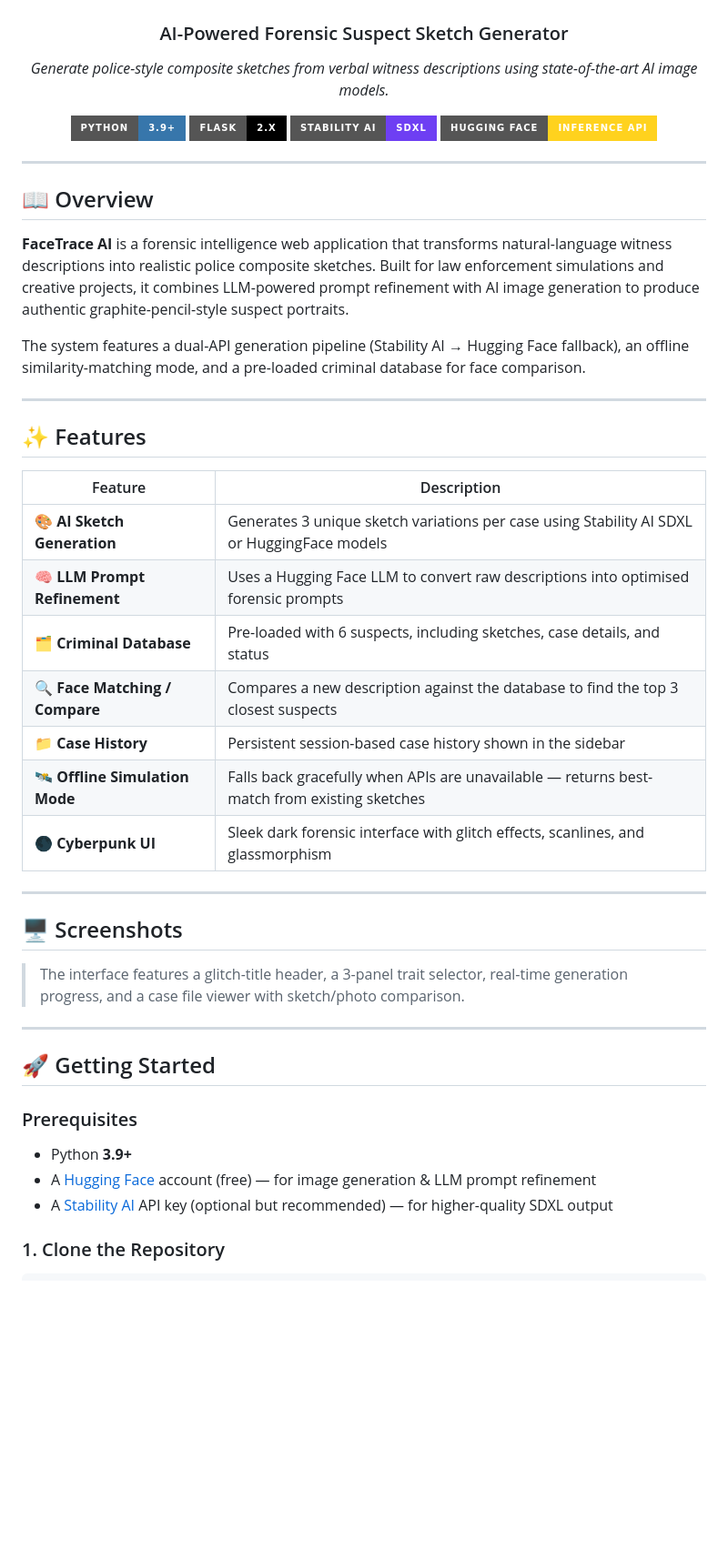
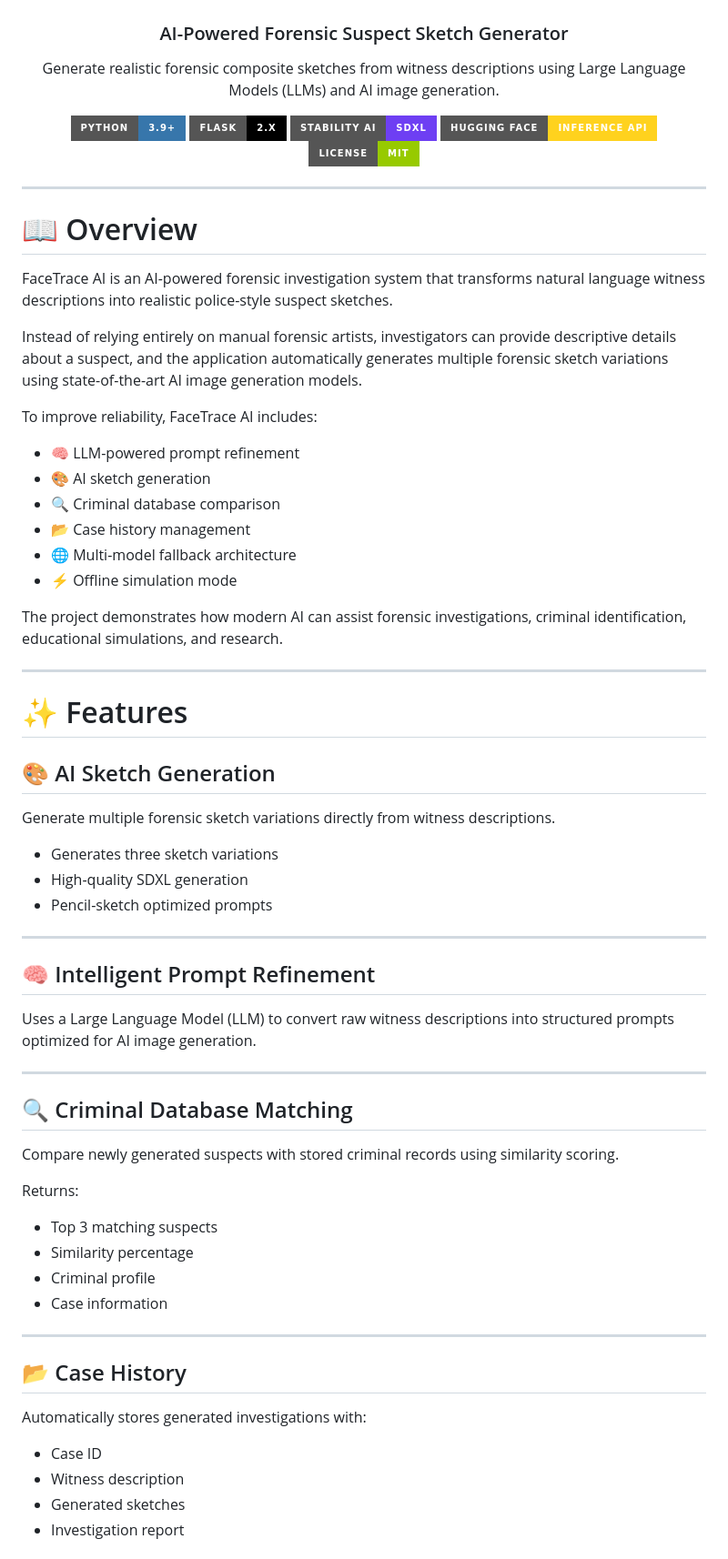
Before and after one commit to Ashirrrwad/FaceTrace_AI, a Markdown page: README.md, the part around one of its changes. Shown at 91% size. Drawn GitHub-style; badges without logos; blank space fills up the shorter version.

```diff
--- a/README.md
+++ b/README.md
@@ -4,51 +4,74 @@
 
 ### AI-Powered Forensic Suspect Sketch Generator
 
-*Generate police-style composite sketches from verbal witness descriptions using state-of-the-art AI image models.*
+Generate realistic forensic composite sketches from witness descriptions using Large Language Models (LLMs) and AI image generation.
 
-[![Python](https://img.shields.io/badge/Python-3.9+-3776AB?style=for-the-badge&logo=python&logoColor=white)](https://python.org)
-[![Flask](https://img.shields.io/badge/Flask-2.x-000000?style=for-the-badge&logo=flask&logoColor=white)](https://flask.palletsprojects.com)
-[![Stability AI](https://img.shields.io/badge/Stability_AI-SDXL-6E3FF3?style=for-the-badge)](https://stability.ai)
-[![Hugging Face](https://img.shields.io/badge/Hugging_Face-Inference_API-FFD21E?style=for-the-badge&logo=huggingface&logoColor=black)](https://huggingface.co)
+![Python](https://img.shields.io/badge/Python-3.9+-3776AB?style=for-the-badge&logo=python&logoColor=white)
+![Flask](https://img.shields.io/badge/Flask-2.x-000000?style=for-the-badge&logo=flask&logoColor=white)
+![Stability AI](https://img.shields.io/badge/Stability_AI-SDXL-6E3FF3?style=for-the-badge)
+![Hugging Face](https://img.shields.io/badge/Hugging_Face-Inference_API-FFD21E?style=for-the-badge&logo=huggingface&logoColor=black)
+![License](https://img.shields.io/badge/License-MIT-green?style=for-the-badge)
 
 </div>
 
 ---
 
-## 📖 Overview
+# 📖 Overview
 
-**FaceTrace AI** is a forensic intelligence web application that transforms natural-language witness descriptions into realistic police composite sketches. Built for law enforcement simulations and creative projects, it combines LLM-powered prompt refinement with AI image generation to produce authentic graphite-pencil-style suspect portraits.
+FaceTrace AI is an AI-powered forensic investigation system that transforms natural language witness descriptions into realistic police-style suspect sketches.
 
-The system features a dual-API generation pipeline (Stability AI → Hugging Face fallback), an offline similarity-matching mode, and a pre-loaded criminal database for face comparison.
+Instead of relying entirely on manual forensic artists, investigators can provide descriptive details about a suspect, and the application automatically generates multiple forensic sketch variations using state-of-the-art AI image generation models.
+
+To improve reliability, FaceTrace AI includes:
+
+- 🧠 LLM-powered prompt refinement
+- 🎨 AI sketch generation
+- 🔍 Criminal database comparison
+- 📂 Case history management
+- 🌐 Multi-model fallback architecture
+- ⚡ Offline simulation mode
+
+The project demonstrates how modern AI can assist forensic investigations, criminal identification, educational simulations, and research.
 
 ---
 
-## ✨ Features
+# ✨ Features
 
-| Feature | Description |
-|---|---|
-| 🎨 **AI Sketch Generation** | Generates 3 unique sketch variations per case using Stability AI SDXL or HuggingFace models |
-| 🧠 **LLM Prompt Refinement** | Uses a Hugging Face LLM to convert raw descriptions into optimised forensic prompts |
-| 🗂️ **Criminal Database** | Pre-loaded with 6 suspects, including sketches, case details, and status |
-| 🔍 **Face Matching / Compare** | Compares a new description against the database to find the top 3 closest suspects |
-| 📁 **Case History** | Persistent session-based case history shown in the sidebar |
-| 🛰️ **Offline Simulation Mode** | Falls back gracefully when APIs are unavailable — returns best-match from existing sketches |
-| 🌑 **Cyberpunk UI** | Sleek dark forensic interface with glitch effects, scanlines, and glassmorphism |
+## 🎨 AI Sketch Generation
+
+Generate multiple forensic sketch variations directly from witness descriptions.
+
+- Generates three sketch variations
+- High-quality SDXL generation
+- Pencil-sketch optimized prompts
 
 ---
 
-## 🖥️ Screenshots
+## 🧠 Intelligent Prompt Refinement
 
-> The interface features a glitch-title header, a 3-panel trait selector, real-time generation progress, and a case file viewer with sketch/photo comparison.
+Uses a Large Language Model (LLM) to convert raw witness descriptions into structured prompts optimized for AI image generation.
 
 ---
 
-## 🚀 Getting Started
+## 🔍 Criminal Database Matching
 
-### Prerequisites
+Compare newly generated suspects with stored criminal records using similarity scoring.
 
-- Python **3.9+**
-- A [Hugging Face](https://huggingface.co/settings/tokens) account (free) — for image generation & LLM prompt refinement
-- A [Stability AI](https://platform.stability.ai/) API key (optional but recommended) — for higher-quality SDXL output
+Returns:
 
-### 1. Clone the Repository
+- Top 3 matching suspects
+- Similarity percentage
+- Criminal profile
+- Case information
+
+---
+
+## 📂 Case History
+
+Automatically stores generated investigations with:
+
+- Case ID
+- Witness description
+- Generated sketches
+- Investigation report
+
```
Also changed, not shown: other parts of README.md (+377 -119 lines).
